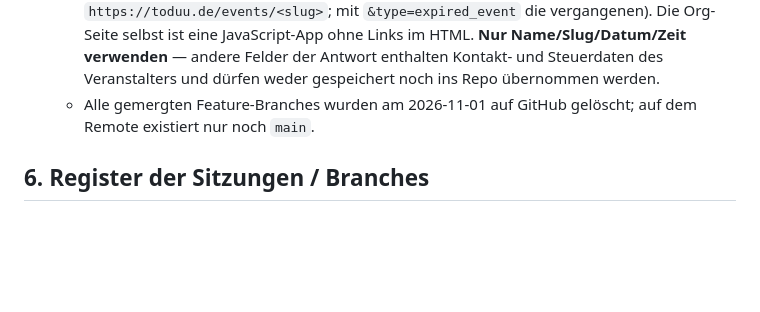
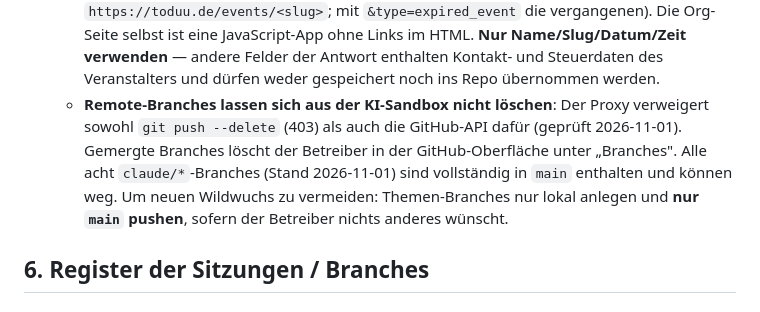
Before and after one commit to Hui-161/Feinkost-Club, a Markdown page: 00_KI-Uebergabe/AI_übergabe.md, the part around the change. Rendered like a GitHub page; blank space fills up the shorter version.

Commit message:
Übergabe: Branch-Löschung aus der Sandbox nicht möglich, Hinweis korrigiert
Co-Authored-By: Claude Fable 5.1 <noreply@anthropic.com>
Claude-Session: https://claude.ai/code/session_019bMkD3Ac6H6HjDv8SXbWX3

```diff
--- a/00_KI-Uebergabe/AI_übergabe.md
+++ b/00_KI-Uebergabe/AI_übergabe.md
@@ -117,8 +117,13 @@ _Letzte Änderung: 2026-11-01_
     JavaScript-App ohne Links im HTML. **Nur Name/Slug/Datum/Zeit verwenden** —
     andere Felder der Antwort enthalten Kontakt- und Steuerdaten des Veranstalters
     und dürfen weder gespeichert noch ins Repo übernommen werden.
-  - Alle gemergten Feature-Branches wurden am 2026-11-01 auf GitHub gelöscht;
-    auf dem Remote existiert nur noch `main`.
+  - **Remote-Branches lassen sich aus der KI-Sandbox nicht löschen**: Der Proxy
+    verweigert sowohl `git push --delete` (403) als auch die GitHub-API dafür
+    (geprüft 2026-11-01). Gemergte Branches löscht der Betreiber in der
+    GitHub-Oberfläche unter „Branches". Alle acht `claude/*`-Branches (Stand
+    2026-11-01) sind vollständig in `main` enthalten und können weg. Um neuen
+    Wildwuchs zu vermeiden: Themen-Branches nur lokal anlegen und **nur `main`
+    pushen**, sofern der Betreiber nichts anderes wünscht.
 
 ## 6. Register der Sitzungen / Branches
 
```
